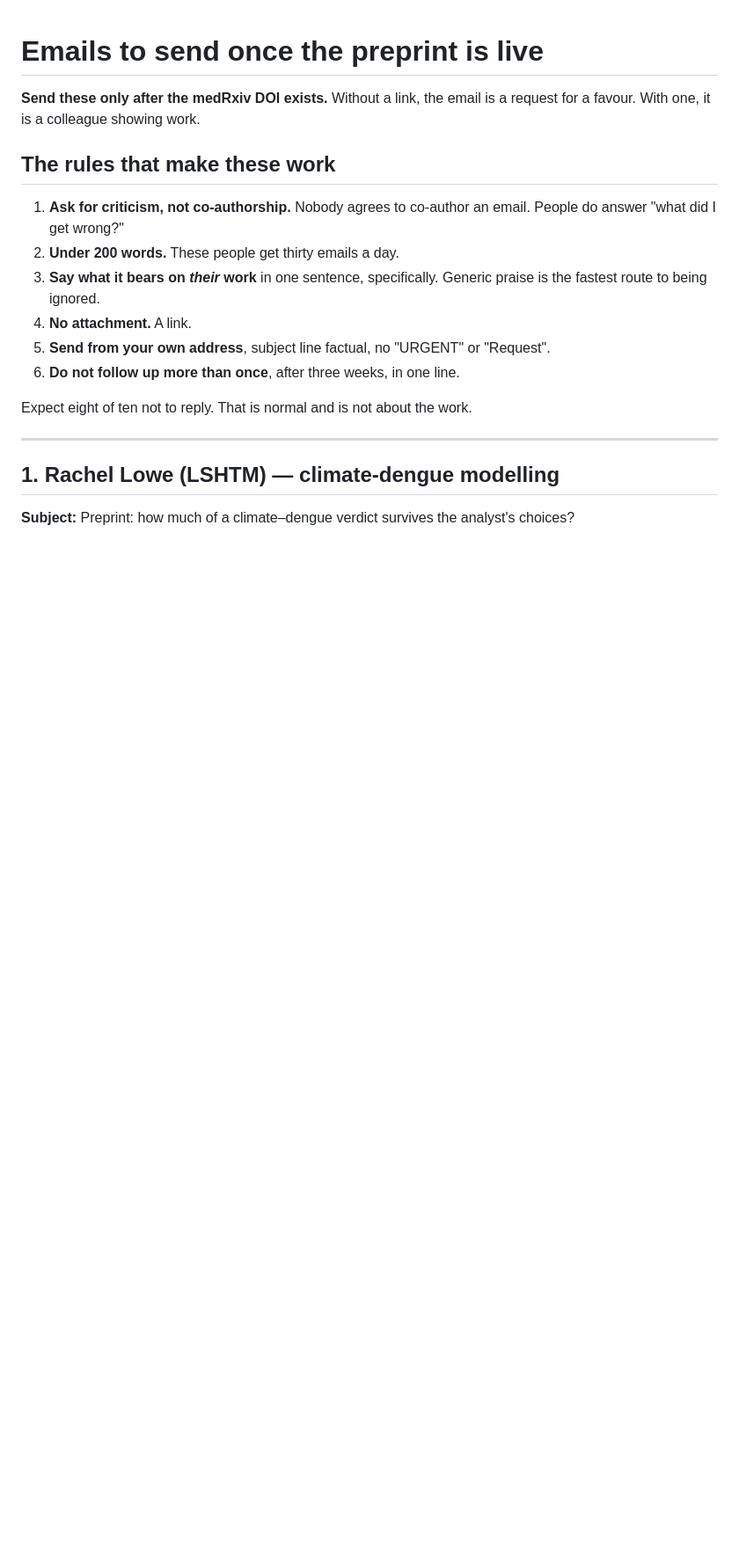
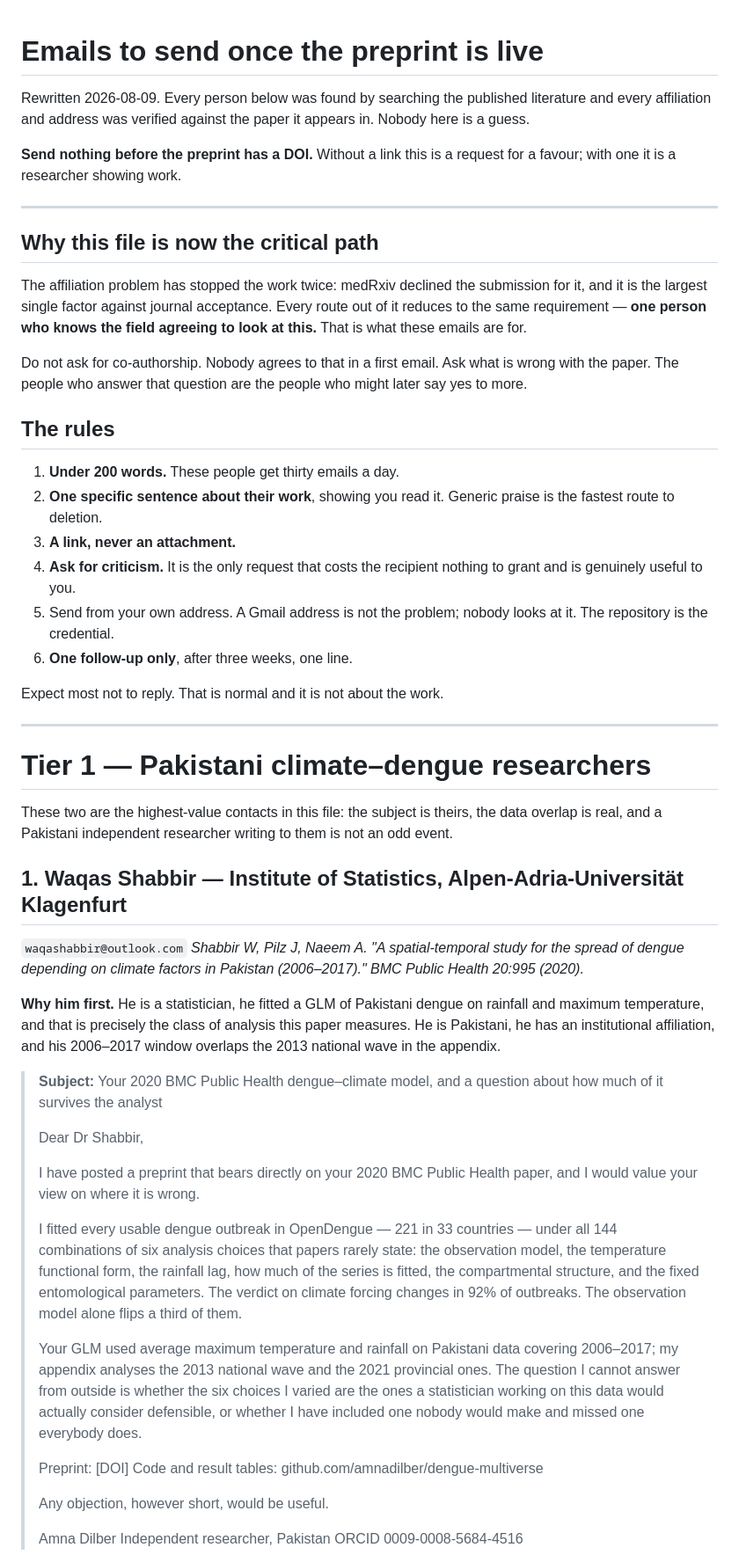
Before and after one commit to amnadilber/dengue-multiverse, a Markdown page: docs/OUTREACH_EMAILS.md, the part around one of its changes. Shown at 88% size. Drawn GitHub-style; blank space fills up the shorter version.

```diff
--- a/docs/OUTREACH_EMAILS.md
+++ b/docs/OUTREACH_EMAILS.md
@@ -1,24 +1,83 @@
 # Emails to send once the preprint is live
 
-**Send these only after the medRxiv DOI exists.** Without a link, the email is a request for
-a favour. With one, it is a colleague showing work.
+Rewritten 2026-08-09. Every person below was found by searching the published literature
+and every affiliation and address was verified against the paper it appears in. Nobody here
+is a guess.
 
-## The rules that make these work
-
-1. **Ask for criticism, not co-authorship.** Nobody agrees to co-author an email. People do
-   answer "what did I get wrong?"
-2. **Under 200 words.** These people get thirty emails a day.
-3. **Say what it bears on *their* work** in one sentence, specifically. Generic praise is
-   the fastest route to being ignored.
-4. **No attachment.** A link.
-5. **Send from your own address**, subject line factual, no "URGENT" or "Request".
-6. **Do not follow up more than once**, after three weeks, in one line.
-
-Expect eight of ten not to reply. That is normal and is not about the work.
+**Send nothing before the preprint has a DOI.** Without a link this is a request for a
+favour; with one it is a researcher showing work.
 
 ---
 
-## 1. Rachel Lowe (LSHTM) — climate-dengue modelling
+## Why this file is now the critical path
 
-**Subject:** Preprint: how much of a climate–dengue verdict survives the analyst's choices?
+The affiliation problem has stopped the work twice: medRxiv declined the submission for it,
+and it is the largest single factor against journal acceptance. Every route out of it
+reduces to the same requirement — **one person who knows the field agreeing to look at
+this.** That is what these emails are for.
 
+Do not ask for co-authorship. Nobody agrees to that in a first email. Ask what is wrong
+with the paper. The people who answer that question are the people who might later say yes
+to more.
+
+## The rules
+
+1. **Under 200 words.** These people get thirty emails a day.
+2. **One specific sentence about their work**, showing you read it. Generic praise is the
+   fastest route to deletion.
+3. **A link, never an attachment.**
+4. **Ask for criticism.** It is the only request that costs the recipient nothing to grant
+   and is genuinely useful to you.
+5. Send from your own address. A Gmail address is not the problem; nobody looks at it. The
+   repository is the credential.
+6. **One follow-up only**, after three weeks, one line.
+
+Expect most not to reply. That is normal and it is not about the work.
+
+---
+
+# Tier 1 — Pakistani climate–dengue researchers
+
+These two are the highest-value contacts in this file: the subject is theirs, the data
+overlap is real, and a Pakistani independent researcher writing to them is not an odd
+event.
+
+## 1. Waqas Shabbir — Institute of Statistics, Alpen-Adria-Universität Klagenfurt
+
+`waqashabbir@outlook.com`
+*Shabbir W, Pilz J, Naeem A. "A spatial-temporal study for the spread of dengue depending
+on climate factors in Pakistan (2006–2017)." BMC Public Health 20:995 (2020).*
+
+**Why him first.** He is a statistician, he fitted a GLM of Pakistani dengue on rainfall
+and maximum temperature, and that is precisely the class of analysis this paper measures.
+He is Pakistani, he has an institutional affiliation, and his 2006–2017 window overlaps the
+2013 national wave in the appendix.
+
+> **Subject:** Your 2020 BMC Public Health dengue–climate model, and a question about how much of it survives the analyst
+>
+> Dear Dr Shabbir,
+>
+> I have posted a preprint that bears directly on your 2020 BMC Public Health paper, and I
+> would value your view on where it is wrong.
+>
+> I fitted every usable dengue outbreak in OpenDengue — 221 in 33 countries — under all 144
+> combinations of six analysis choices that papers rarely state: the observation model, the
+> temperature functional form, the rainfall lag, how much of the series is fitted, the
+> compartmental structure, and the fixed entomological parameters. The verdict on climate
+> forcing changes in 92% of outbreaks. The observation model alone flips a third of them.
+>
+> Your GLM used average maximum temperature and rainfall on Pakistani data covering
+> 2006–2017; my appendix analyses the 2013 national wave and the 2021 provincial ones. The
+> question I cannot answer from outside is whether the six choices I varied are the ones a
+> statistician working on this data would actually consider defensible, or whether I have
+> included one nobody would make and missed one everybody does.
+>
+> Preprint: [DOI]
+> Code and result tables: github.com/amnadilber/dengue-multiverse
+>
+> Any objection, however short, would be useful.
+>
+> Amna Dilber
+> Independent researcher, Pakistan
+> ORCID 0009-0008-5684-4516
+
```
Also changed, not shown: other parts of docs/OUTREACH_EMAILS.md (+112 -80 lines).
